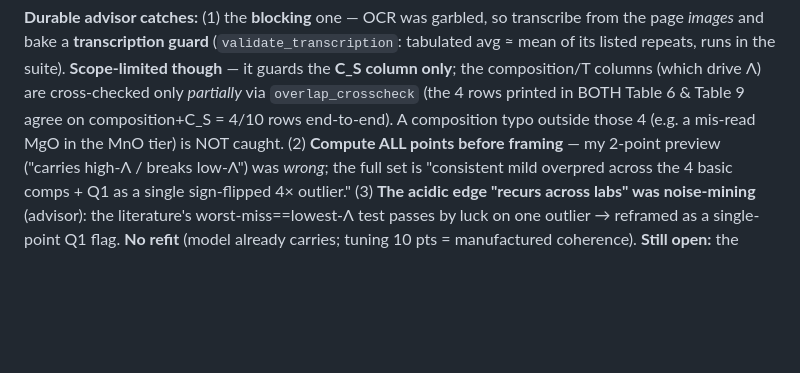
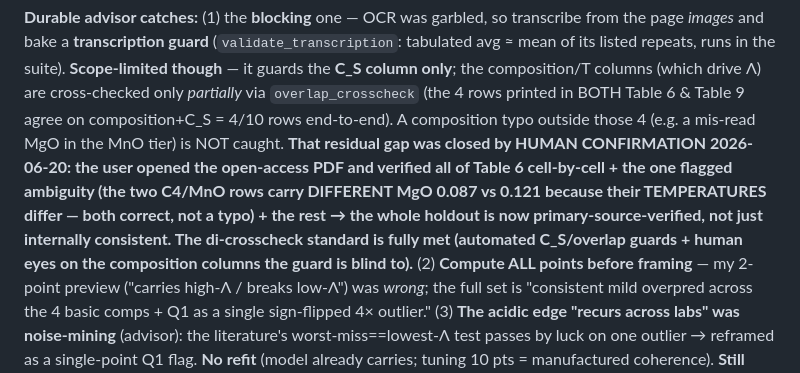
Before and after one commit to BoykoNeov/steel-sim, a Markdown page: docs/memory/b3-front-end-validation-built.md, the part around the change. GitHub-like rendering; blank space fills up the shorter version.

Commit message:
docs(memory): record human confirmation of the Nzotta B3 holdout transcription
The user verified the B3 holdout (Nzotta 1998 Table 6) cell-by-cell against the
open-access PDF, including the one cell the automated C_S-only guard cannot
reach (the two C4 MnO-tier rows carry different MgO because their temperatures
differ — both correct). The di-crosscheck standard is now fully met: automated
guards on the C_S column + 4 overlap rows, plus human eyes on every composition
cell. No code change — memory note only.

Co-Authored-By: Claude Opus 4.8 <noreply@anthropic.com>
Claude-Session: https://claude.ai/code/session_01XcSX6iD7mcootMKmQkMg7d

```diff
--- a/docs/memory/b3-front-end-validation-built.md
+++ b/docs/memory/b3-front-end-validation-built.md
@@ -48,7 +48,13 @@ cause is NOT isolated (amphoteric Al₂O₃ Λ=0.605 vs out-of-domain high-alumi
 listed repeats, runs in the suite). **Scope-limited though** — it guards the **C_S column only**; the
 composition/T columns (which drive Λ) are cross-checked only *partially* via `overlap_crosscheck` (the
 4 rows printed in BOTH Table 6 & Table 9 agree on composition+C_S = 4/10 rows end-to-end). A
-composition typo outside those 4 (e.g. a mis-read MgO in the MnO tier) is NOT caught. (2) **Compute
+composition typo outside those 4 (e.g. a mis-read MgO in the MnO tier) is NOT caught. **That residual
+gap was closed by HUMAN CONFIRMATION 2026-06-20: the user opened the open-access PDF and verified
+all of Table 6 cell-by-cell + the one flagged ambiguity (the two C4/MnO rows carry DIFFERENT MgO
+0.087 vs 0.121 because their TEMPERATURES differ — both correct, not a typo) + the rest → the whole
+holdout is now primary-source-verified, not just internally consistent. The di-crosscheck standard is
+fully met (automated C_S/overlap guards + human eyes on the composition columns the guard is blind
+to).** (2) **Compute
 ALL points before framing** — my 2-point preview ("carries high-Λ / breaks low-Λ") was *wrong*; the
 full set is "consistent mild overpred across the 4 basic comps + Q1 as a single sign-flipped 4×
 outlier." (3) **The acidic edge "recurs across labs" was noise-mining** (advisor): the literature's
```
